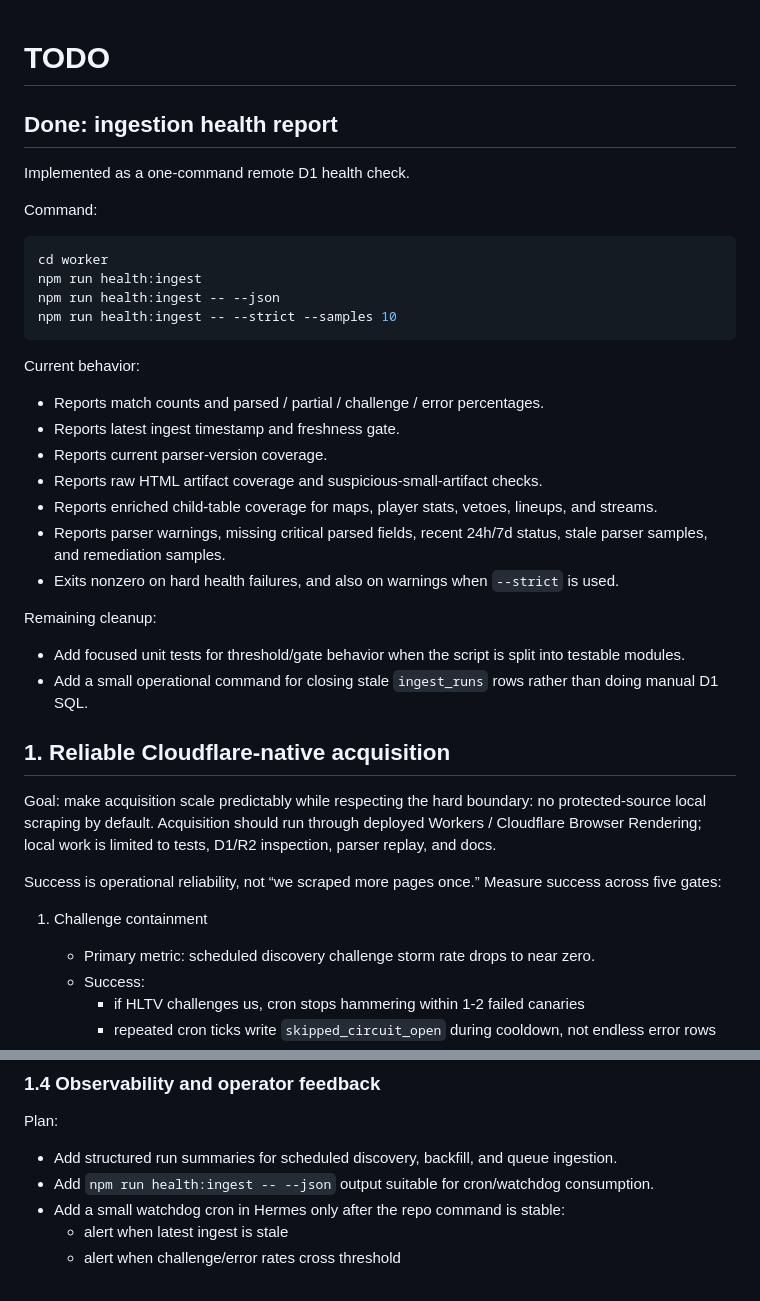
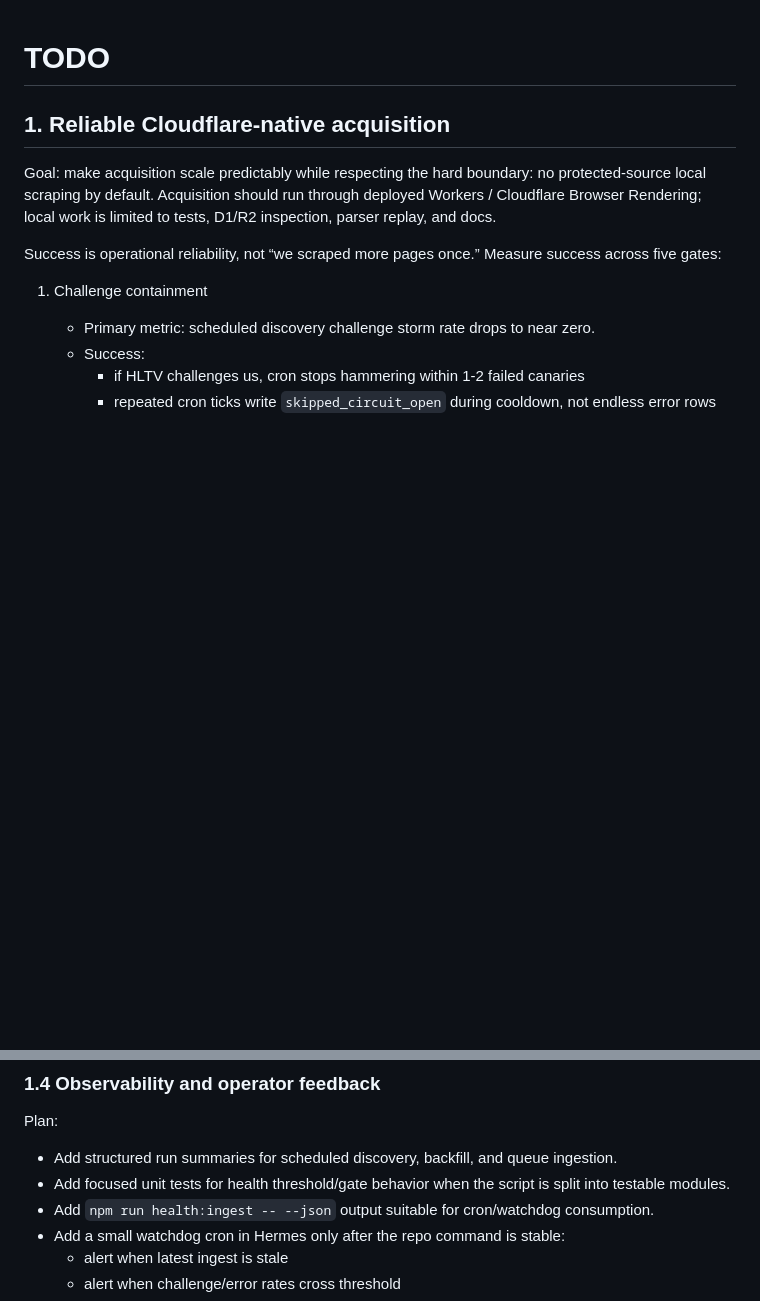
Before and after one commit to JEndler/csgogamble, a Markdown page: TODO.md, 2 parts joined by grey strips. Rendered like a GitHub page; blank space fills up the shorter version.

Commit message:
docs: remove completed todo entries
Strip completed ingestion health report section from TODO.md and preserve remaining health-gate test work as an active observability task.\n\nVerification: searched TODO.md for completed/done entries; docs-only change.

````diff
--- a/TODO.md
+++ b/TODO.md
@@ -1,32 +1,4 @@
 # TODO
-
-## Done: ingestion health report
-
-Implemented as a one-command remote D1 health check.
-
-Command:
-
-```bash
-cd worker
-npm run health:ingest
-npm run health:ingest -- --json
-npm run health:ingest -- --strict --samples 10
-```
-
-Current behavior:
-
-- Reports match counts and parsed / partial / challenge / error percentages.
-- Reports latest ingest timestamp and freshness gate.
-- Reports current parser-version coverage.
-- Reports raw HTML artifact coverage and suspicious-small-artifact checks.
-- Reports enriched child-table coverage for maps, player stats, vetoes, lineups, and streams.
-- Reports parser warnings, missing critical parsed fields, recent 24h/7d status, stale parser samples, and remediation samples.
-- Exits nonzero on hard health failures, and also on warnings when `--strict` is used.
-
-Remaining cleanup:
-
-- Add focused unit tests for threshold/gate behavior when the script is split into testable modules.
-- Add a small operational command for closing stale `ingest_runs` rows rather than doing manual D1 SQL.
 
 ## 1. Reliable Cloudflare-native acquisition
 
@@ -212,6 +184,7 @@ Definition of done:
 Plan:
 
 - Add structured run summaries for scheduled discovery, backfill, and queue ingestion.
+- Add focused unit tests for health threshold/gate behavior when the script is split into testable modules.
 - Add `npm run health:ingest -- --json` output suitable for cron/watchdog consumption.
 - Add a small watchdog cron in Hermes only after the repo command is stable:
   - alert when latest ingest is stale
````
